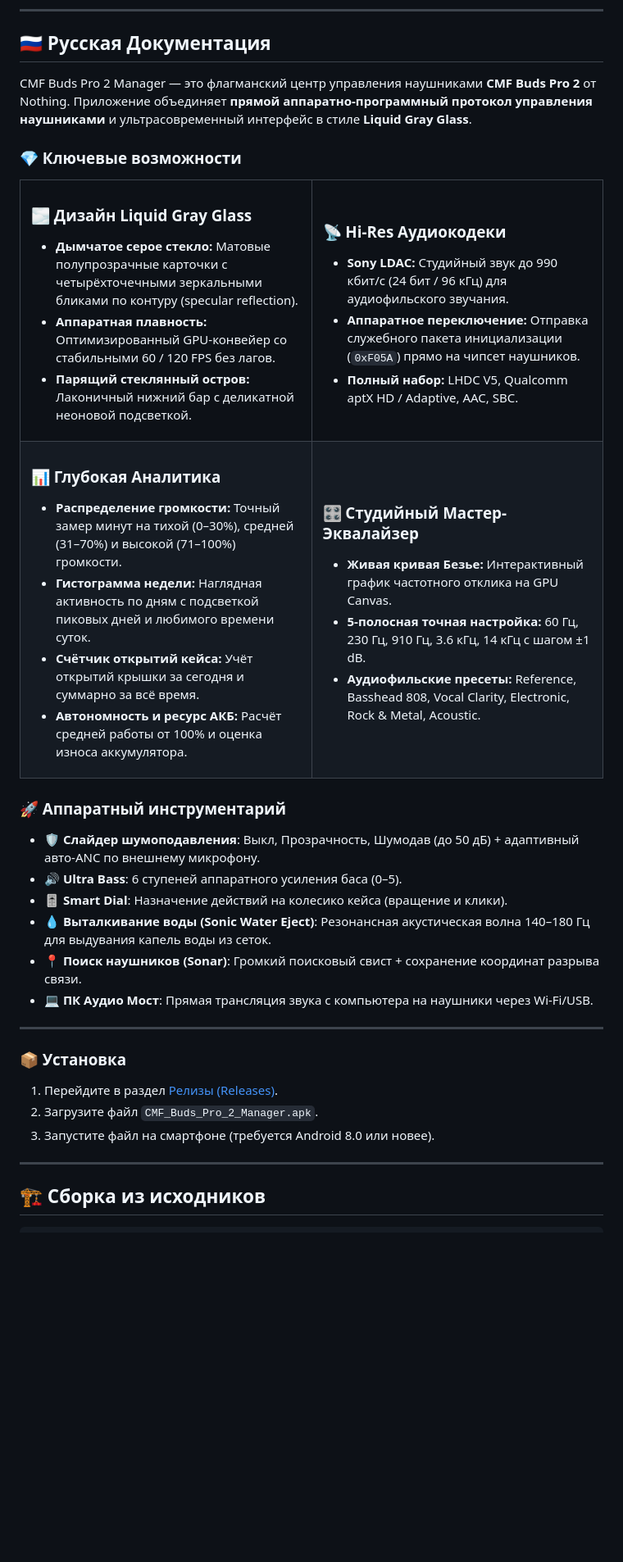
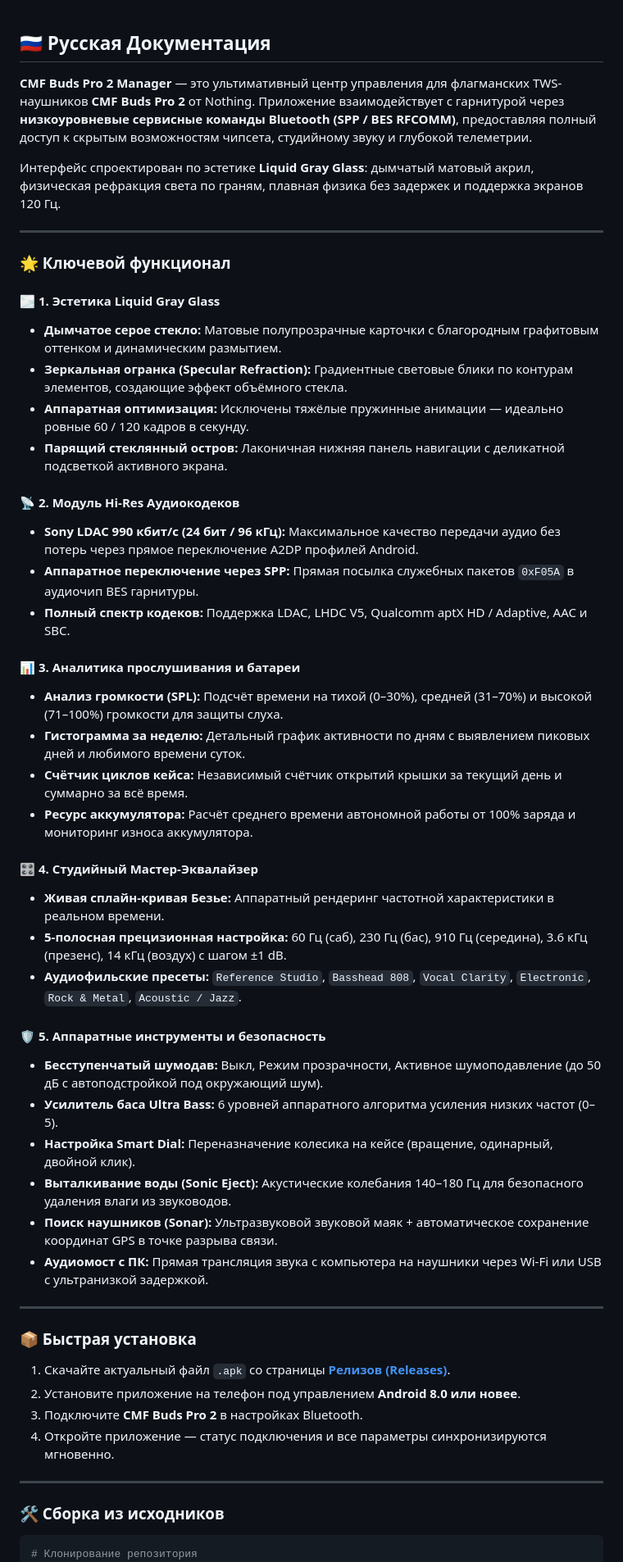
Before and after one commit to copilotfather/cmf-buds-pro-2-manager, a Markdown page: README.md, the part around one of its changes. Shown at 82% size. GitHub-like rendering; blank space fills up the shorter version.

````diff
--- a/README.md
+++ b/README.md
@@ -109,70 +107,57 @@ CMF Buds Pro 2 Manager is a modern, high-performance Android utility engineered
 ## 🇷🇺 Русская Документация
 
-CMF Buds Pro 2 Manager — это флагманский центр управления наушниками **CMF Buds Pro 2** от Nothing. Приложение объединяет **прямой аппаратно-программный протокол управления наушниками** и ультрасовременный интерфейс в стиле **Liquid Gray Glass**.
+**CMF Buds Pro 2 Manager** — это ультимативный центр управления для флагманских TWS-наушников **CMF Buds Pro 2** от Nothing. Приложение взаимодействует с гарнитурой через **низкоуровневые сервисные команды Bluetooth (SPP / BES RFCOMM)**, предоставляя полный доступ к скрытым возможностям чипсета, студийному звуку и глубокой телеметрии.
 
-### 💎 Ключевые возможности
-
-<table>
-  <tr>
-    <td width="50%">
-      <h3>🌫️ Дизайн Liquid Gray Glass</h3>
-      <ul>
-        <li><b>Дымчатое серое стекло:</b> Матовые полупрозрачные карточки с четырёхточечными зеркальными бликами по контуру (specular reflection).</li>
-        <li><b>Аппаратная плавность:</b> Оптимизированный GPU-конвейер со стабильными 60 / 120 FPS без лагов.</li>
-        <li><b>Парящий стеклянный остров:</b> Лаконичный нижний бар с деликатной неоновой подсветкой.</li>
-      </ul>
-    </td>
-    <td width="50%">
-      <h3>📡 Hi-Res Аудиокодеки</h3>
-      <ul>
-        <li><b>Sony LDAC:</b> Студийный звук до 990 кбит/с (24 бит / 96 кГц) для аудиофильского звучания.</li>
-        <li><b>Аппаратное переключение:</b> Отправка служебного пакета инициализации (<code>0xF05A</code>) прямо на чипсет наушников.</li>
-        <li><b>Полный набор:</b> LHDC V5, Qualcomm aptX HD / Adaptive, AAC, SBC.</li>
-      </ul>
-    </td>
-  </tr>
-  <tr>
-    <td width="50%">
-      <h3>📊 Глубокая Аналитика</h3>
-      <ul>
-        <li><b>Распределение громкости:</b> Точный замер минут на тихой (0–30%), средней (31–70%) и высокой (71–100%) громкости.</li>
-        <li><b>Гистограмма недели:</b> Наглядная активность по дням с подсветкой пиковых дней и любимого времени суток.</li>
-        <li><b>Счётчик открытий кейса:</b> Учёт открытий крышки за сегодня и суммарно за всё время.</li>
-        <li><b>Автономность и ресурс АКБ:</b> Расчёт средней работы от 100% и оценка износа аккумулятора.</li>
-      </ul>
-    </td>
-    <td width="50%">
-      <h3>🎛️ Студийный Мастер-Эквалайзер</h3>
-      <ul>
-        <li><b>Живая кривая Безье:</b> Интерактивный график частотного отклика на GPU Canvas.</li>
-        <li><b>5-полосная точная настройка:</b> 60 Гц, 230 Гц, 910 Гц, 3.6 кГц, 14 кГц с шагом ±1 dB.</li>
-        <li><b>Аудиофильские пресеты:</b> Reference, Basshead 808, Vocal Clarity, Electronic, Rock & Metal, Acoustic.</li>
-      </ul>
-    </td>
-  </tr>
-</table>
-
-### 🚀 Аппаратный инструментарий
-
-- 🛡️ **Слайдер шумоподавления**: Выкл, Прозрачность, Шумодав (до 50 дБ) + адаптивный авто-ANC по внешнему микрофону.
-- 🔊 **Ultra Bass**: 6 ступеней аппаратного усиления баса (0–5).
-- 🎚️ **Smart Dial**: Назначение действий на колесико кейса (вращение и клики).
-- 💧 **Выталкивание воды (Sonic Water Eject)**: Резонансная акустическая волна 140–180 Гц для выдувания капель воды из сеток.
-- 📍 **Поиск наушников (Sonar)**: Громкий поисковый свист + сохранение координат разрыва связи.
-- 💻 **ПК Аудио Мост**: Прямая трансляция звука с компьютера на наушники через Wi-Fi/USB.
+Интерфейс спроектирован по эстетике **Liquid Gray Glass**: дымчатый матовый акрил, физическая рефракция света по граням, плавная физика без задержек и поддержка экранов 120 Гц.
 
 ---
 
-### 📦 Установка
+### 🌟 Ключевой функционал
 
-1. Перейдите в раздел [Релизы (Releases)](https://github.com/copilotfather/cmf-buds-pro-2-manager/releases).
-2. Загрузите файл `CMF_Buds_Pro_2_Manager.apk`.
-3. Запустите файл на смартфоне (требуется Android 8.0 или новее).
+#### 🌫️ 1. Эстетика Liquid Gray Glass
+* **Дымчатое серое стекло:** Матовые полупрозрачные карточки с благородным графитовым оттенком и динамическим размытием.
+* **Зеркальная огранка (Specular Refraction):** Градиентные световые блики по контурам элементов, создающие эффект объёмного стекла.
+* **Аппаратная оптимизация:** Исключены тяжёлые пружинные анимации — идеально ровные 60 / 120 кадров в секунду.
+* **Парящий стеклянный остров:** Лаконичная нижняя панель навигации с деликатной подсветкой активного экрана.
+
+#### 📡 2. Модуль Hi-Res Аудиокодеков
+* **Sony LDAC 990 кбит/с (24 бит / 96 кГц):** Максимальное качество передачи аудио без потерь через прямое переключение A2DP профилей Android.
+* **Аппаратное переключение через SPP:** Прямая посылка служебных пакетов `0xF05A` в аудиочип BES гарнитуры.
+* **Полный спектр кодеков:** Поддержка LDAC, LHDC V5, Qualcomm aptX HD / Adaptive, AAC и SBC.
+
+#### 📊 3. Аналитика прослушивания и батареи
+* **Анализ громкости (SPL):** Подсчёт времени на тихой (0–30%), средней (31–70%) и высокой (71–100%) громкости для защиты слуха.
+* **Гистограмма за неделю:** Детальный график активности по дням с выявлением пиковых дней и любимого времени суток.
+* **Счётчик циклов кейса:** Независимый счётчик открытий крышки за текущий день и суммарно за всё время.
+* **Ресурс аккумулятора:** Расчёт среднего времени автономной работы от 100% заряда и мониторинг износа аккумулятора.
+
+#### 🎛️ 4. Студийный Мастер-Эквалайзер
+* **Живая сплайн-кривая Безье:** Аппаратный рендеринг частотной характеристики в реальном времени.
+* **5-полосная прецизионная настройка:** 60 Гц (саб), 230 Гц (бас), 910 Гц (середина), 3.6 кГц (презенс), 14 кГц (воздух) с шагом ±1 dB.
+* **Аудиофильские пресеты:** `Reference Studio`, `Basshead 808`, `Vocal Clarity`, `Electronic`, `Rock & Metal`, `Acoustic / Jazz`.
+
+#### 🛡️ 5. Аппаратные инструменты и безопасность
+* **Бесступенчатый шумодав:** Выкл, Режим прозрачности, Активное шумоподавление (до 50 дБ с автоподстройкой под окружающий шум).
+* **Усилитель баса Ultra Bass:** 6 уровней аппаратного алгоритма усиления низких частот (0–5).
+* **Настройка Smart Dial:** Переназначение колесика на кейсе (вращение, одинарный, двойной клик).
+* **Выталкивание воды (Sonic Eject):** Акустические колебания 140–180 Гц для безопасного удаления влаги из звуководов.
+* **Поиск наушников (Sonar):** Ультразвуковой звуковой маяк + автоматическое сохранение координат GPS в точке разрыва связи.
+* **Аудиомост с ПК:** Прямая трансляция звука с компьютера на наушники через Wi-Fi или USB с ультранизкой задержкой.
 
 ---
 
-## 🏗️ Сборка из исходников
+### 📦 Быстрая установка
+
+1. Скачайте актуальный файл `.apk` со страницы **[Релизов (Releases)](https://github.com/copilotfather/cmf-buds-pro-2-manager/releases)**.
+2. Установите приложение на телефон под управлением **Android 8.0 или новее**.
+3. Подключите **CMF Buds Pro 2** в настройках Bluetooth.
+4. Откройте приложение — статус подключения и все параметры синхронизируются мгновенно.
+
+---
+
+### 🛠️ Сборка из исходников
 
 ```bash
+# Клонирование репозитория
 git clone https://github.com/copilotfather/cmf-buds-pro-2-manager.git
 cd cmf-buds-pro-2-manager
````
Also changed, not shown: other parts of README.md (+81 -76 lines), docs/screenshots/sound_preview.png, docs/screenshots/tools_preview.png.
